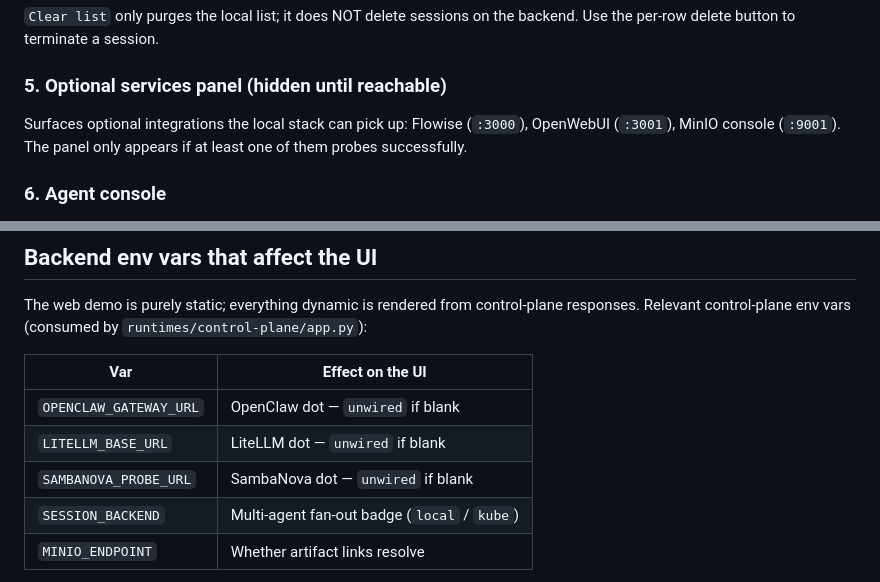
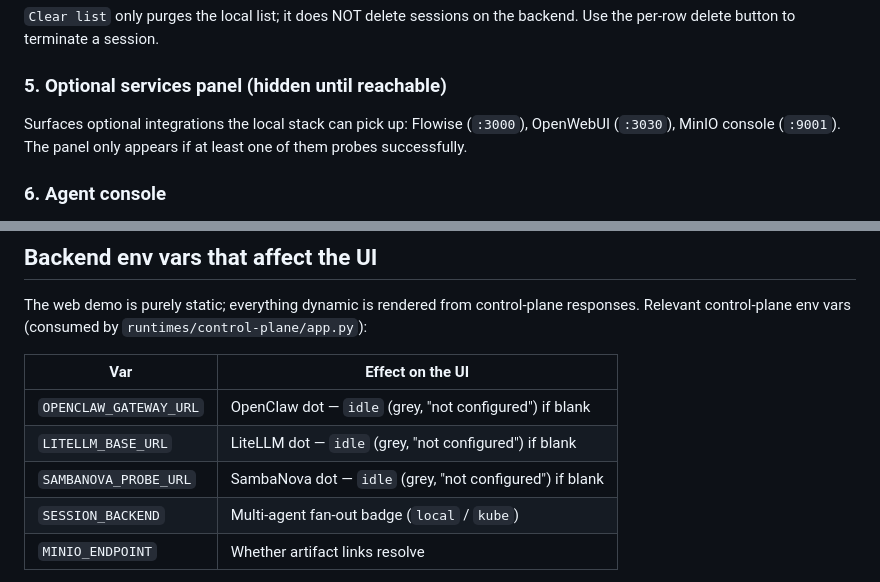
Before and after one commit to napetrov/agentic-intel-demo, a Markdown page: web-demo/README.md, 2 parts joined by grey strips. Drawn GitHub-style.

```diff
--- a/web-demo/README.md
+++ b/web-demo/README.md
@@ -139,7 +139,7 @@ the backend. Use the per-row delete button to terminate a session.
 
 ### 5. Optional services panel (hidden until reachable)
 Surfaces optional integrations the local stack can pick up:
-Flowise (`:3000`), OpenWebUI (`:3001`), MinIO console (`:9001`). The
+Flowise (`:3000`), OpenWebUI (`:3030`), MinIO console (`:9001`). The
 panel only appears if at least one of them probes successfully.
 
 ### 6. Agent console
@@ -179,9 +179,9 @@ control-plane responses. Relevant control-plane env vars (consumed by
 
 | Var | Effect on the UI |
 |-----|------------------|
-| `OPENCLAW_GATEWAY_URL` | OpenClaw dot — `unwired` if blank |
-| `LITELLM_BASE_URL` | LiteLLM dot — `unwired` if blank |
-| `SAMBANOVA_PROBE_URL` | SambaNova dot — `unwired` if blank |
+| `OPENCLAW_GATEWAY_URL` | OpenClaw dot — `idle` (grey, "not configured") if blank |
+| `LITELLM_BASE_URL` | LiteLLM dot — `idle` (grey, "not configured") if blank |
+| `SAMBANOVA_PROBE_URL` | SambaNova dot — `idle` (grey, "not configured") if blank |
 | `SESSION_BACKEND` | Multi-agent fan-out badge (`local` / `kube`) |
 | `MINIO_ENDPOINT` | Whether artifact links resolve |
 
```
Also changed, not shown: CONTRIBUTING.md (+4 -2 lines), docs/agent-tool-reference.md (+5 -5 lines).
